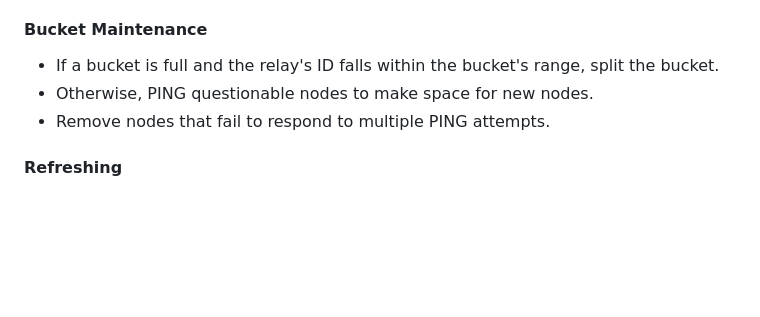
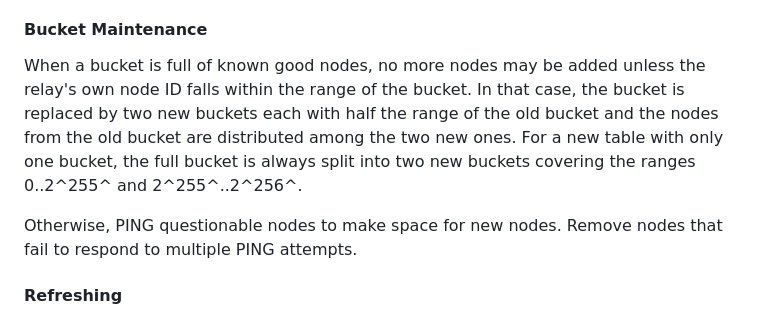
Before and after one commit to chr15m/nostr-relay-research, a Markdown page: XX.md, the part around the change. Rendered like a GitHub page; blank space fills up the shorter version.

Commit message:
Detail bucket splitting.

```diff
--- a/XX.md
+++ b/XX.md
@@ -137,9 +137,10 @@ When learning about a new node from an incoming PING, relays MUST verify the rel
 
 #### Bucket Maintenance
 
-- If a bucket is full and the relay's ID falls within the bucket's range, split the bucket.
-- Otherwise, PING questionable nodes to make space for new nodes.
-- Remove nodes that fail to respond to multiple PING attempts.
+When a bucket is full of known good nodes, no more nodes may be added unless the relay's own node ID falls within the range of the bucket. In that case, the bucket is replaced by two new buckets each with half the range of the old bucket and the nodes from the old bucket are distributed among the two new ones. For a new table with only one bucket, the full bucket is always split into two new buckets covering the ranges 0..2^255^ and 2^255^..2^256^.
+
+Otherwise, PING questionable nodes to make space for new nodes.
+Remove nodes that fail to respond to multiple PING attempts.
 
 #### Refreshing
 
```
